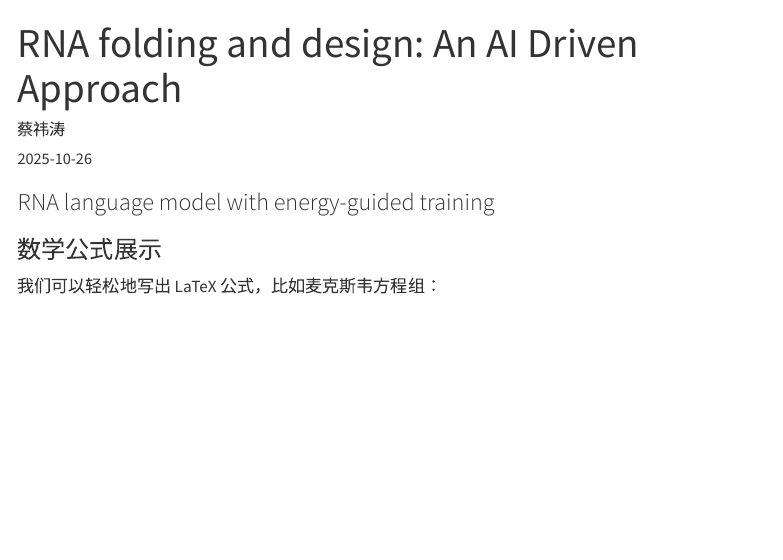
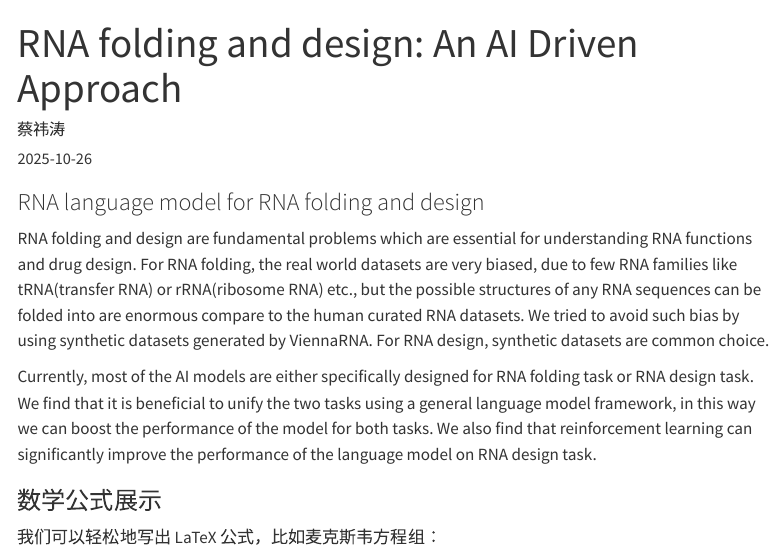
Before and after one commit to CaiYitao/CaiYitao.github.io, a Quarto document (posts/first_post/index.qmd): the page in a window 1100 px wide, from its top. Rendered offline with R 4.5, knitr and Pandoc in place of Quarto, with nearby package versions; menus at the side of the page are left out.

Commit message:
update the post

```diff
--- a/posts/first_post/index.qmd
+++ b/posts/first_post/index.qmd
@@ -4,7 +4,11 @@ author: "蔡祎涛"
 date: "2025-10-26"
 categories: [RNA, AI]
 ---
-### RNA language model with energy-guided training
+### RNA language model for RNA folding and design
+
+RNA folding and design are fundamental problems which are essential for understanding RNA functions and drug design. For RNA folding, the real world datasets are very biased, due to few RNA families like tRNA(transfer RNA) or rRNA(ribosome RNA) etc., but the possible structures of any RNA sequences can be folded into are enormous compare to the human curated RNA datasets. We tried to avoid such bias by using synthetic datasets generated by ViennaRNA. For RNA design, synthetic datasets are common choice.
+
+Currently, most of the AI models are either specifically designed for RNA folding task or RNA design task. We find that it is beneficial to unify the two tasks using a general language model framework, in this way we can boost the performance of the model for both tasks. We also find that reinforcement learning can significantly improve the performance of the language model on RNA design task.
 
 ### 数学公式展示
 
```
Also changed, not shown: docs/robots.txt (added), 8 other files.
